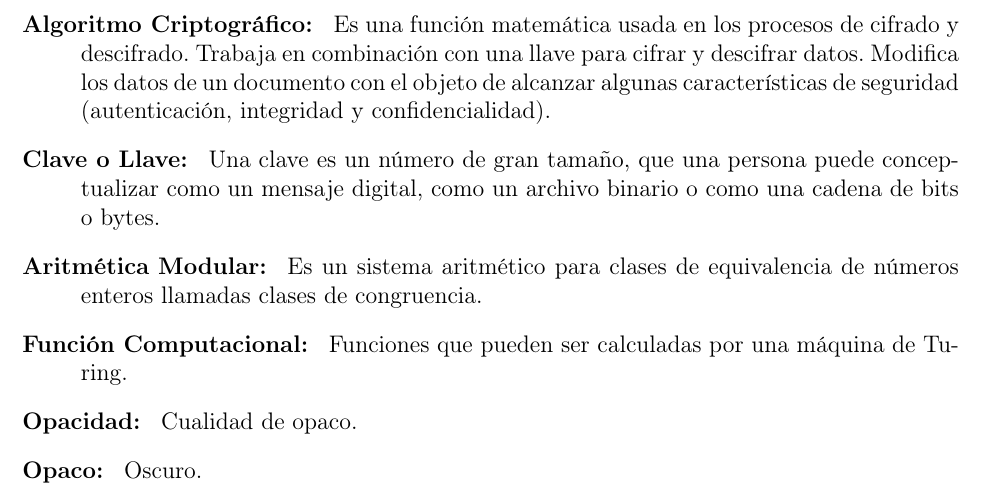
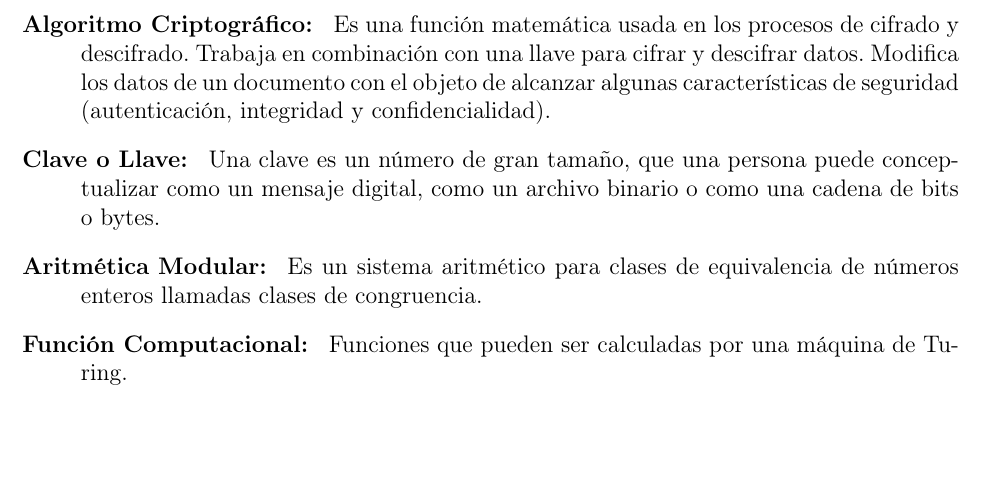
Before and after one commit to ederAguirre/Team-TT, a LaTeX book (TT-2016-B045/master_tt.tex, which reads TT-2016-B045/archivosTex/GlosarioTerminos.tex): part of page 92 of 94, cut so that both start at the same text, the shorter picture padded with empty space. Compiled offline with pdfLaTeX.

Commit message:
Glosario

```diff
--- a/TT-2016-B045/archivosTex/GlosarioTerminos.tex
+++ b/TT-2016-B045/archivosTex/GlosarioTerminos.tex
@@ -17,6 +17,4 @@ Modifica los datos de un documento con el objeto de alcanzar algunas caracterís
 \item [Clave o Llave: ] Una clave es un número de gran tamaño, que una persona puede conceptualizar como un mensaje digital, como un archivo binario o como una cadena de bits o bytes.
 \item [Aritmética Modular: ] Es un sistema aritmético para clases de equivalencia de números enteros llamadas clases de congruencia.
 \item [Función Computacional: ] Funciones que pueden ser calculadas por una máquina de Turing.
-\item [Opacidad: ] Cualidad de opaco.
-\item [Opaco: ] Oscuro.
 \end{description}
```
Also changed, not shown: TT-2016-B045/master_tt.pdf, 2 other files.
